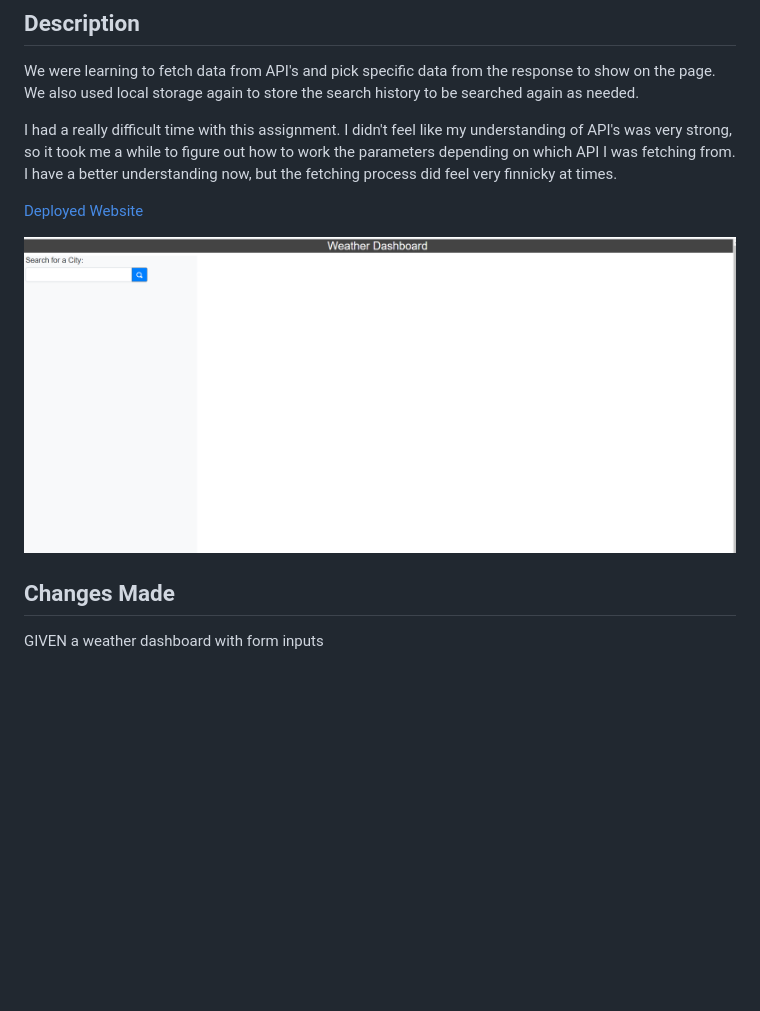
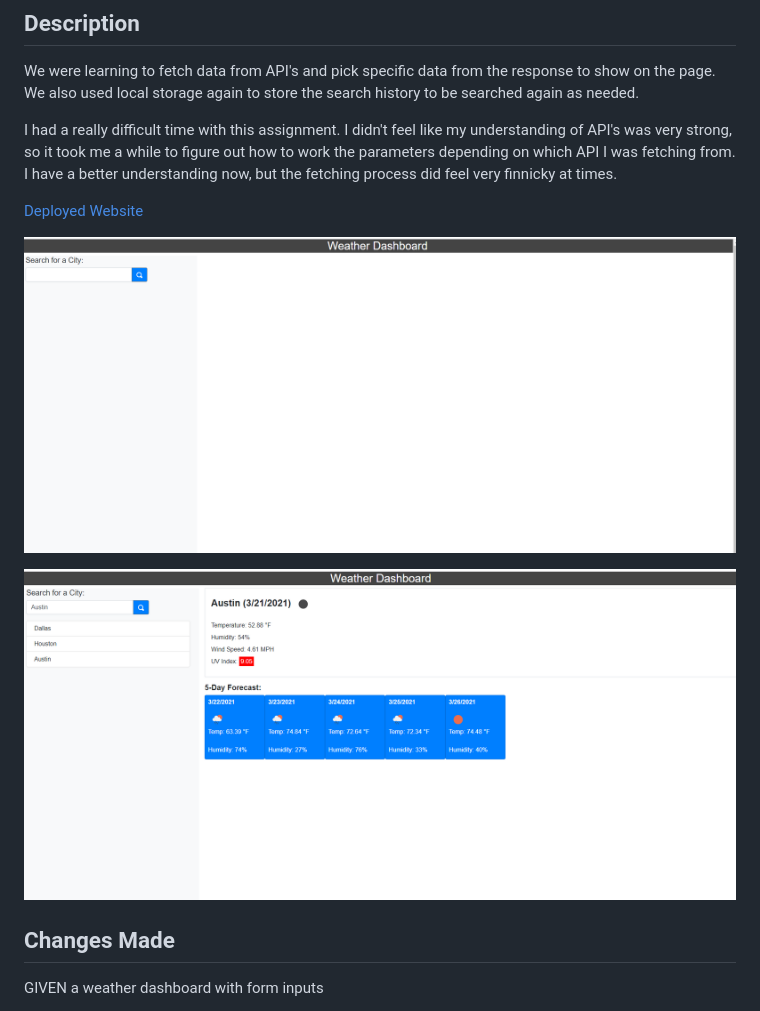
Before and after one commit to ashleyaggie/WeatherDashboard, a Markdown page: README.md, the part around the change. Rendered like a GitHub page; pictures changed too: assets/images/websiteInfo.png (added); blank space fills up the shorter version.

```diff
--- a/README.md
+++ b/README.md
@@ -8,7 +8,9 @@ I had a really difficult time with this assignment. I didn't feel like my unders
 
 [Deployed Website](https://ashleyaggie.github.io/WeatherDashboard/)
 
-![Top picture of website](/assets/images/website.png)
+![Picture of website landing page](/assets/images/website.png)
+
+![Picture of website with info](/assets/images/websiteInfo.png)
 
 ## Changes Made
 
```
